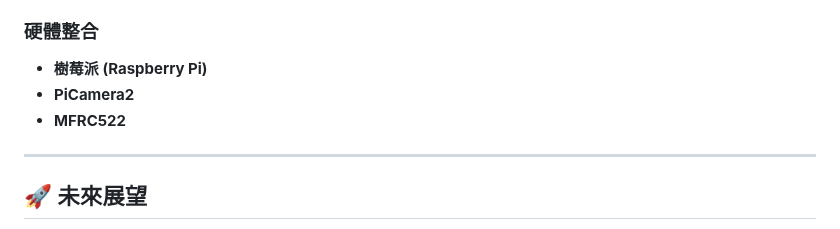
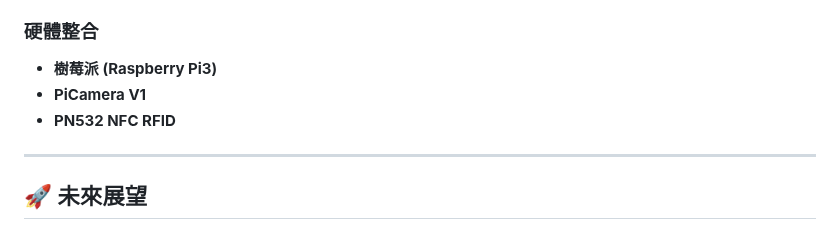
Before and after one commit to yhsuan27/support-frontline, a Markdown page: README.md, the part around the change. Drawn GitHub-style.

Commit message:
Update hardware integration section in README

```diff
--- a/README.md
+++ b/README.md
@@ -269,9 +269,9 @@ yolo detect train model=yolov8n.pt data=data.yaml epochs=50 imgsz=640 batch=16
 - **Fetch API**
 
 ### 硬體整合
-- **樹莓派 (Raspberry Pi)**
-- **PiCamera2**
-- **MFRC522**
+- **樹莓派 (Raspberry Pi3)**
+- **PiCamera V1**
+- **PN532 NFC RFID**
 ---
 
 ## 🚀 未來展望
```
